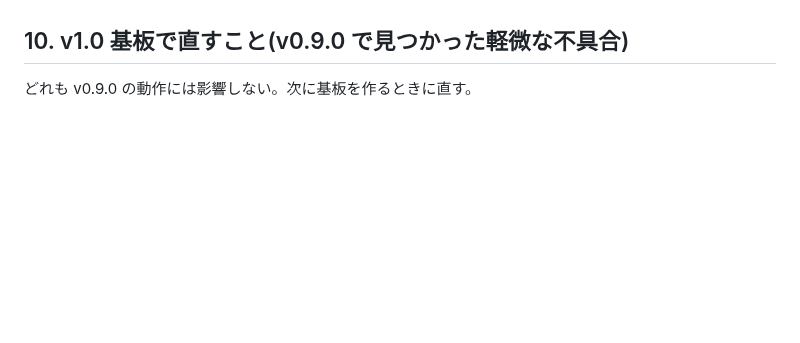
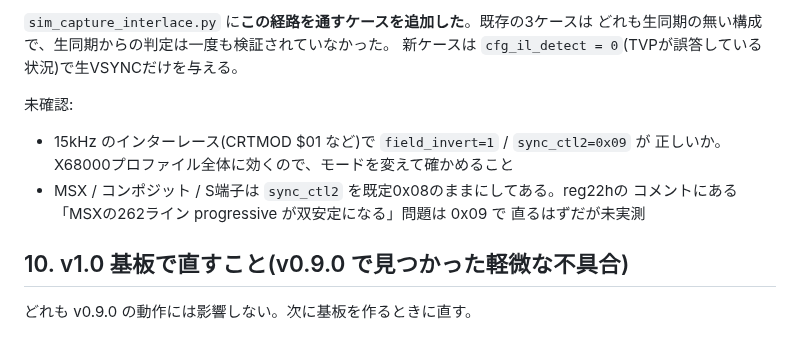
Before and after one commit to kunichiko/RetroCastX, a Markdown page: docs/TODO.md, the part around one of its changes. GitHub-like rendering; blank space fills up the shorter version.

```diff
--- a/docs/TODO.md
+++ b/docs/TODO.md
@@ -412,3 +480,13 @@ I2Cマスタは `gateware/retrocastx_i2c.py` に実装済み(TVPを叩いてい
+`sim_capture_interlace.py` に**この経路を通すケースを追加した**。既存の3ケースは
+どれも生同期の無い構成で、生同期からの判定は一度も検証されていなかった。
+新ケースは `cfg_il_detect = 0`(TVPが誤答している状況)で生VSYNCだけを与える。
+
+未確認:
+- 15kHz のインターレース(CRTMOD $01 など)で `field_invert=1` / `sync_ctl2=0x09` が
+  正しいか。X68000プロファイル全体に効くので、モードを変えて確かめること
+- MSX / コンポジット / S端子は `sync_ctl2` を既定0x08のままにしてある。reg22hの
+  コメントにある「MSXの262ライン progressive が双安定になる」問題は 0x09 で
+  直るはずだが未実測
 
 ## 10. v1.0 基板で直すこと(v0.9.0 で見つかった軽微な不具合)
 
```
Also changed, not shown: other parts of docs/TODO.md (+79 -11 lines), docs/composite-video-plan.md (+2 -1 lines).
